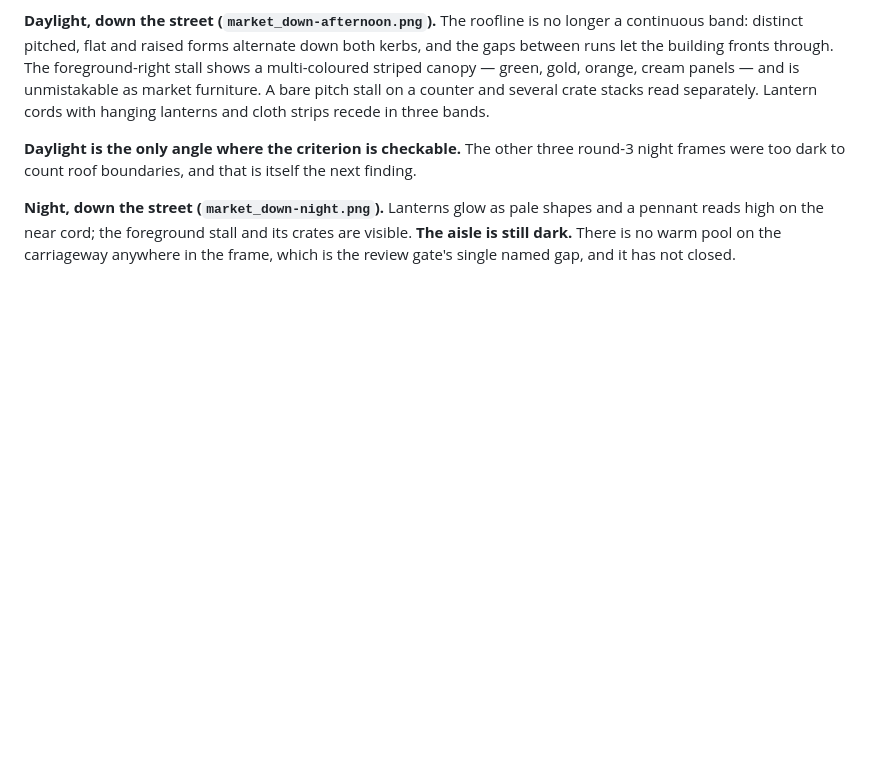
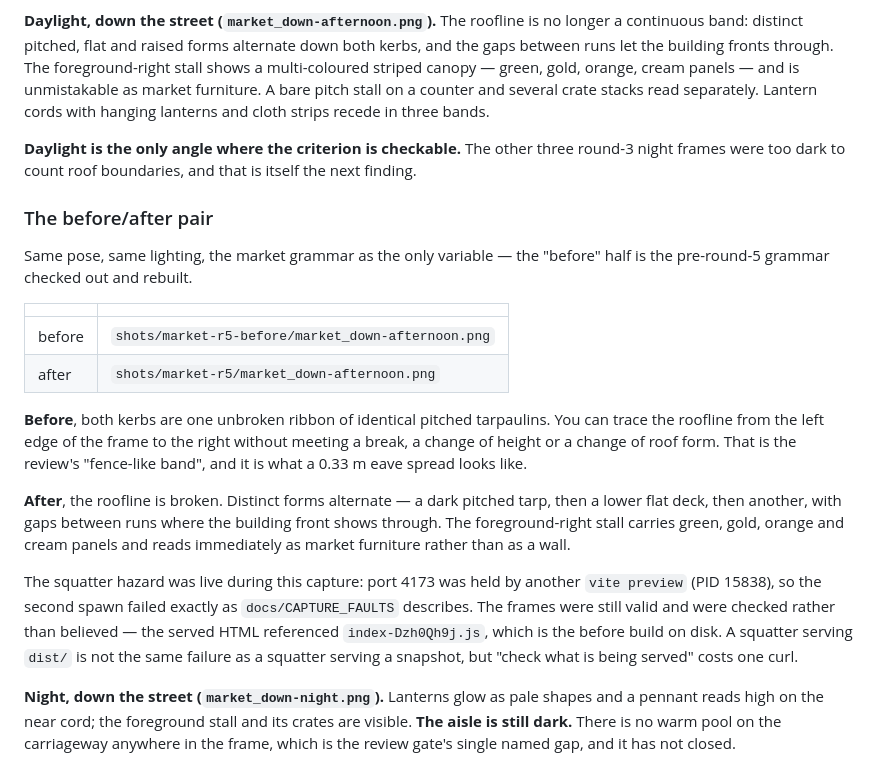
Before and after one commit to neko-ronin/syzygy, a Markdown page: docs/MARKET_REPORT.md, the part around the change. Drawn GitHub-style; blank space fills up the shorter version.

Commit message:
round 5: the before/after pair the criterion asked for
Same pose, same lighting, the market grammar as the only variable. The before
half is the pre-round-5 grammar checked out and rebuilt; the after half is the
build from earlier this round.

Before, both kerbs are one unbroken ribbon of identical pitched tarpaulins —
traceable from the left edge of the frame to the right without meeting a break,
a change of height or a change of roof form. That is the review's 'fence-like
band' and it is what a 0.33 m eave spread looks like.

After, the roofline breaks: distinct forms alternate, gaps let the building
fronts through, and the foreground stall's green/gold/orange panels read as
market furniture rather than as a wall.

The squatter hazard was live. Port 4173 was held by another vite preview
(PID 15838) so the second spawn failed exactly as the harness faults describe.
The frames were checked rather than believed: the served HTML referenced
index-Dzh0Qh9j.js, which is the before build on disk. A squatter serving dist/
is not the same failure as a squatter serving a snapshot, but checking what is
being served costs one curl.

```diff
--- a/docs/MARKET_REPORT.md
+++ b/docs/MARKET_REPORT.md
@@ -741,6 +741,33 @@ lanterns and cloth strips recede in three bands.
 round-3 night frames were too dark to count roof boundaries, and that is itself
 the next finding.
 
+### The before/after pair
+
+Same pose, same lighting, the market grammar as the only variable — the "before"
+half is the pre-round-5 grammar checked out and rebuilt.
+
+| | |
+|---|---|
+| before | `shots/market-r5-before/market_down-afternoon.png` |
+| after | `shots/market-r5/market_down-afternoon.png` |
+
+**Before**, both kerbs are one unbroken ribbon of identical pitched tarpaulins.
+You can trace the roofline from the left edge of the frame to the right without
+meeting a break, a change of height or a change of roof form. That is the
+review's "fence-like band", and it is what a 0.33 m eave spread looks like.
+
+**After**, the roofline is broken. Distinct forms alternate — a dark pitched tarp,
+then a lower flat deck, then another, with gaps between runs where the building
+front shows through. The foreground-right stall carries green, gold, orange and
+cream panels and reads immediately as market furniture rather than as a wall.
+
+The squatter hazard was live during this capture: port 4173 was held by another
+`vite preview` (PID 15838), so the second spawn failed exactly as
+`docs/CAPTURE_FAULTS` describes. The frames were still valid and were checked
+rather than believed — the served HTML referenced `index-Dzh0Qh9j.js`, which is
+the before build on disk. A squatter serving `dist/` is not the same failure as
+a squatter serving a snapshot, but "check what is being served" costs one curl.
+
 **Night, down the street (`market_down-night.png`).** Lanterns glow as pale
 shapes and a pennant reads high on the near cord; the foreground stall and its
 crates are visible. **The aisle is still dark.** There is no warm pool on the
```
